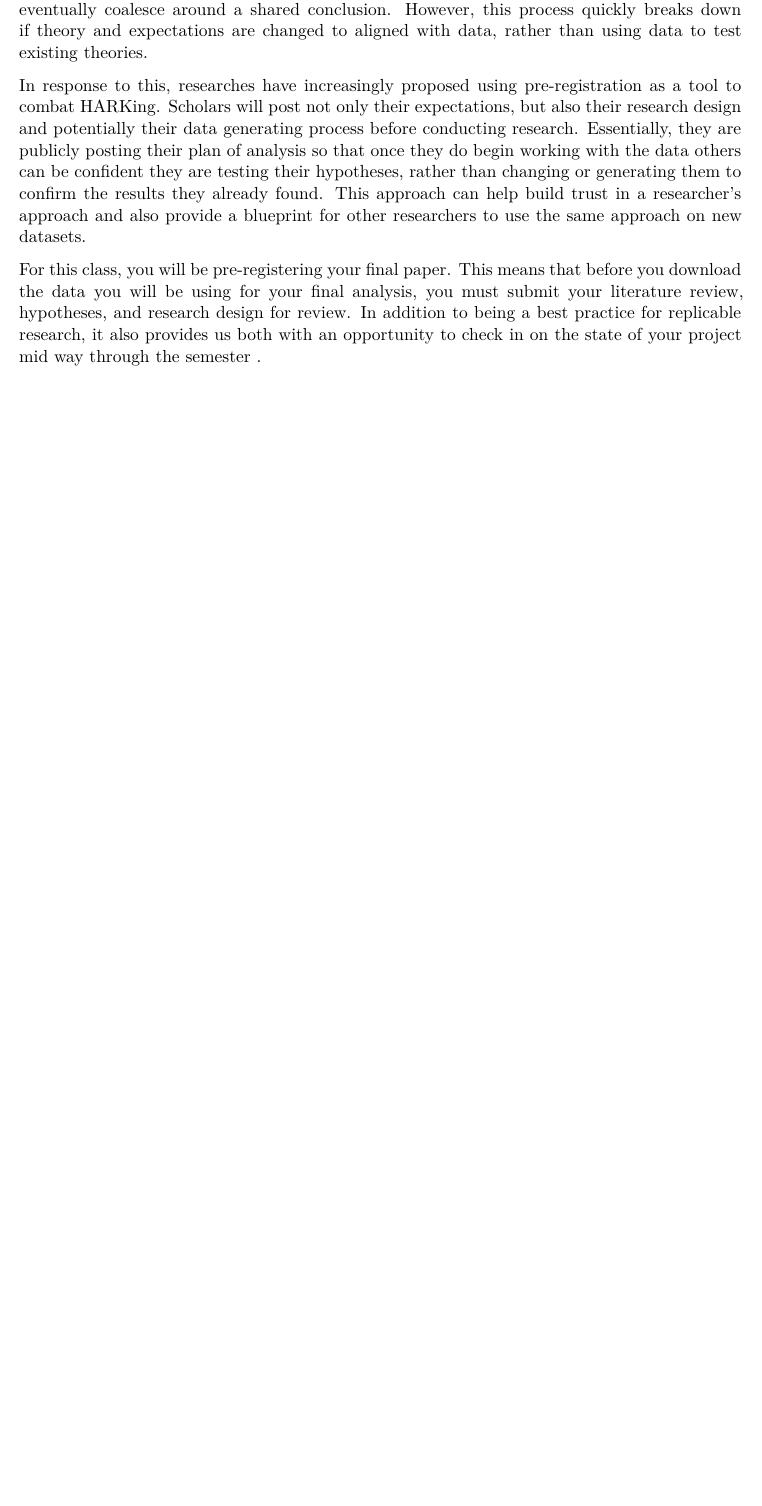
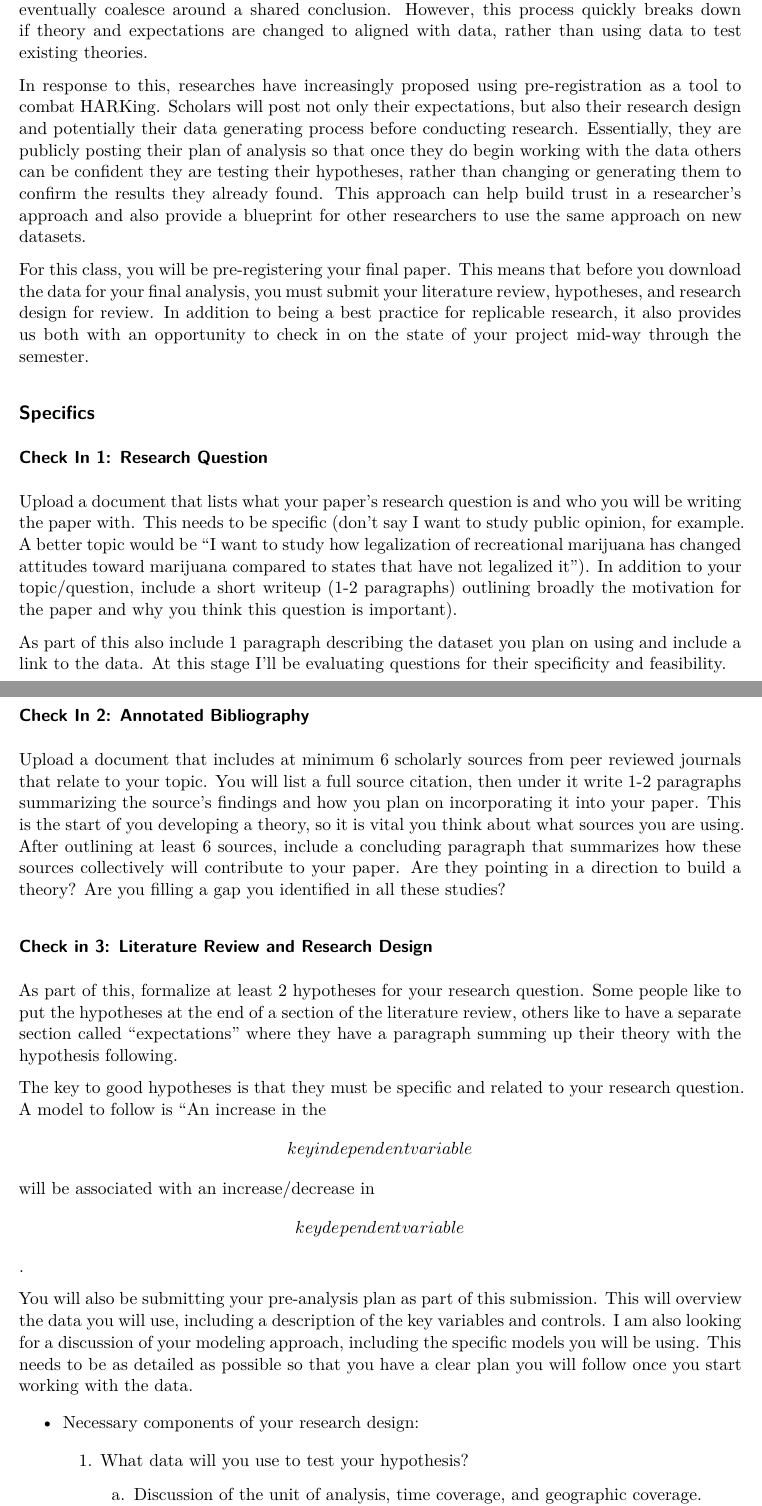
Before and after one commit to lacombe129/R_R_vignettes, a Quarto document (Pre-Registration/pre_registration_assignment.qmd): part of the page before the commit and two parts of pages 1 and 2 of 3 after it, the two joined at a grey line, cut so that both start at the same text, the shorter picture padded with empty space. Rendered offline with R 4.5, knitr and Pandoc in place of Quarto, then LaTeX, with nearby package versions.

Commit message:
pre-analysis plan

```diff
--- a/Pre-Registration/pre_registration_assignment.qmd
+++ b/Pre-Registration/pre_registration_assignment.qmd
@@ -6,8 +6,34 @@ editor: visual
 
 ## Overview
 
-A critical component of conducting replicable research is to develop a clear testable theory *before* analyzing the data. By clearly laying out hypotheses before working with the data, researchers can be confident they are not Hypothesizing After the Results are Known (HARKing). If we wait to hypothesize  until after we have seen what are data or models look like, we run the risk of creating post-hoc explanations for results. The data generating process is often noisy, random, and messy. By definition, random samples will frequently produce results that are different than the popular parameter. The hope is that with enough samples and tests, scientists can eventually coalesce around a shared conclusion. However, this process quickly breaks down if theory and expectations are changed to aligned with data, rather than using data to test existing theories.
+A critical component of conducting replicable research is to develop a clear testable theory *before* analyzing the data. By clearly laying out hypotheses before working with the data, researchers can be confident they are not Hypothesizing After the Results are Known (HARKing). If we wait to hypothesize until after we have seen what are data or models look like, we run the risk of creating post-hoc explanations for results. The data generating process is often noisy, random, and messy. By definition, random samples will frequently produce results that are different than the popular parameter. The hope is that with enough samples and tests, scientists can eventually coalesce around a shared conclusion. However, this process quickly breaks down if theory and expectations are changed to aligned with data, rather than using data to test existing theories.
 
 In response to this, researches have increasingly proposed using pre-registration as a tool to combat HARKing. Scholars will post not only their expectations, but also their research design and potentially their data generating process before conducting research. Essentially, they are publicly posting their plan of analysis so that once they do begin working with the data others can be confident they are testing their hypotheses, rather than changing or generating them to confirm the results they already found. This approach can help build trust in a researcher's approach and also provide a blueprint for other researchers to use the same approach on new datasets.
 
-For this class, you will be pre-registering your final paper. This means that before you download the data you will be using for your final analysis, you must submit your literature review, hypotheses, and research design for review. In addition to being a best practice for replicable research, it also provides us both with an opportunity to check in on the state of your project mid way through the semester .
+For this class, you will be pre-registering your final paper. This means that before you download the data for your final analysis, you must submit your literature review, hypotheses, and research design for review. In addition to being a best practice for replicable research, it also provides us both with an opportunity to check in on the state of your project mid-way through the semester.
+
+## Specifics
+
+### Check In 1: Research Question
+
+Upload a document that lists what your paper’s research question is and who you will be writing the paper with. This needs to be specific (don’t say I want to study public opinion, for example. A better topic would be “I want to study how legalization of recreational marijuana has changed attitudes toward marijuana compared to states that have not legalized it”). In addition to your topic/question, include a short writeup (1-2 paragraphs) outlining broadly the motivation for the paper and why you think this question is important).
+
+As part of this also include 1 paragraph describing the dataset you plan on using and include a link to the data. At this stage I'll be evaluating questions for their specificity and feasibility.
+
+### Check In 2: Annotated Bibliography
+
+Upload a document that includes at minimum 6 scholarly sources from peer reviewed journals that relate to your topic. You will list a full source citation, then under it write 1-2 paragraphs summarizing the source’s findings and how you plan on incorporating it into your paper. This is the start of you developing a theory, so it is vital you think about what sources you are using. After outlining at least 6 sources, include a concluding paragraph that summarizes how these sources collectively will contribute to your paper. Are they pointing in a direction to build a theory? Are you filling a gap you identified in all these studies?
+
+### Check in 3: Literature Review and Research Design
+
+As part of this, formalize at least 2 hypotheses for your research question. Some people like to put the hypotheses at the end of a section of the literature review, others like to have a separate section called “expectations” where they have a paragraph summing up their theory with the hypothesis following.
+
+The key to good hypotheses is that they must be specific and related to your research question. A model to follow is “An increase in the \[key independent variable\] will be associated with an increase/decrease in \[key dependent variable\].
+
+You will also be submitting your pre-analysis plan as part of this submission. This will overview the data you will use, including a description of the key variables and controls. I am also looking for a discussion of your modeling approach, including the specific models you will be using. This needs to be as detailed as possible so that you have a clear plan you will follow once you start working with the data.
+
+-   Necessary components of your research design:
+
+    1.  What data will you use to test your hypothesis?
+
+        a.  Discussion of the unit of analysis, time coverage, and geographic coverage.
```
Also changed, not shown: Pre-Registration/pre_registration_assignment.pdf (added), PreAnalysis-Plan/Rubric.pdf (added), Pre-Registration/pre_registration_assignment.qmd (16 more changed lines), 3 other files.
